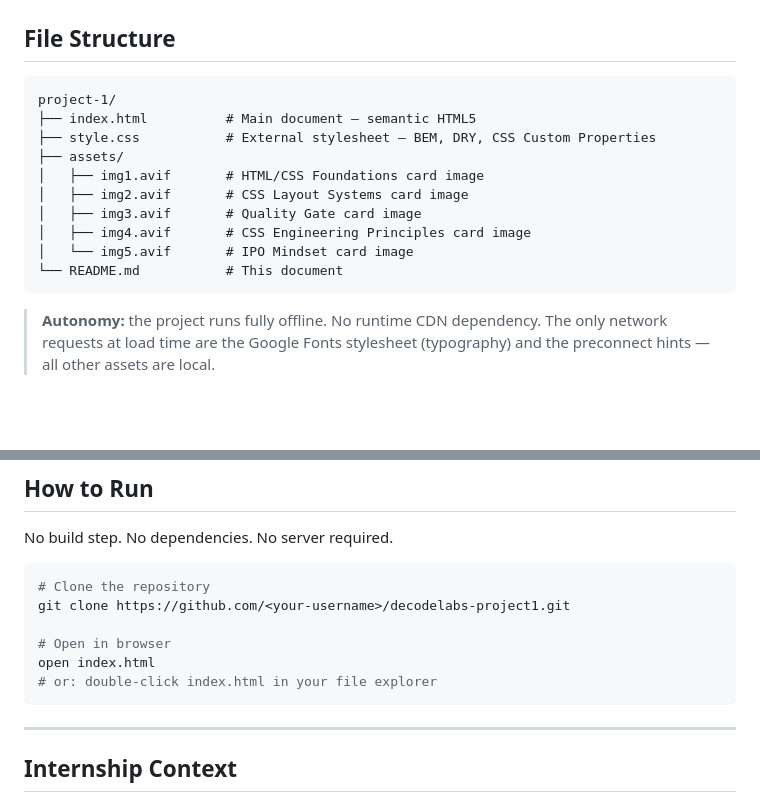
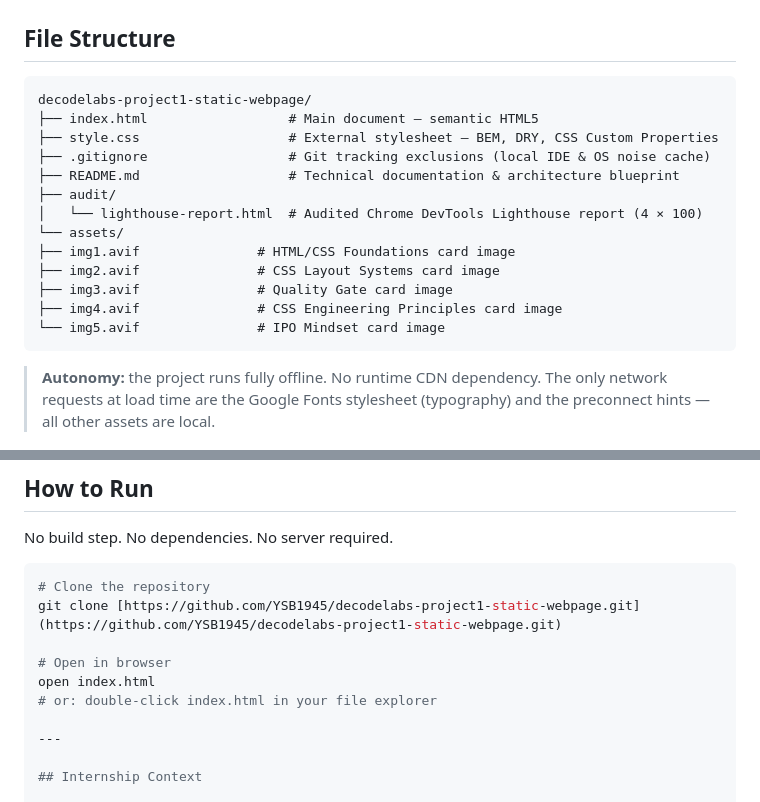
Before and after one commit to YSB1945/decodelabs-project1-static-webpage, a Markdown page: README.md, 2 parts joined by grey strips. GitHub-like rendering; blank space fills up the shorter version.

Commit message:
docs: update file structure and repository clone links in README

````diff
--- a/README.md
+++ b/README.md
@@ -157,16 +157,19 @@ Three breakpoint tiers, mobile-first cascade:
 ## File Structure
 
 ```
-project-1/
-├── index.html          # Main document — semantic HTML5
-├── style.css           # External stylesheet — BEM, DRY, CSS Custom Properties
-├── assets/
-│   ├── img1.avif       # HTML/CSS Foundations card image
-│   ├── img2.avif       # CSS Layout Systems card image
-│   ├── img3.avif       # Quality Gate card image
-│   ├── img4.avif       # CSS Engineering Principles card image
-│   └── img5.avif       # IPO Mindset card image
-└── README.md           # This document
+decodelabs-project1-static-webpage/
+├── index.html                  # Main document — semantic HTML5
+├── style.css                   # External stylesheet — BEM, DRY, CSS Custom Properties
+├── .gitignore                  # Git tracking exclusions (local IDE & OS noise cache)
+├── README.md                   # Technical documentation & architecture blueprint
+├── audit/
+│   └── lighthouse-report.html  # Audited Chrome DevTools Lighthouse report (4 × 100)
+└── assets/
+├── img1.avif               # HTML/CSS Foundations card image
+├── img2.avif               # CSS Layout Systems card image
+├── img3.avif               # Quality Gate card image
+├── img4.avif               # CSS Engineering Principles card image
+└── img5.avif               # IPO Mindset card image
 ```
 
 > **Autonomy:** the project runs fully offline. No runtime CDN dependency.
@@ -208,12 +211,11 @@ No build step. No dependencies. No server required.
 
 ```bash
 # Clone the repository
-git clone https://github.com/<your-username>/decodelabs-project1.git
+git clone [https://github.com/YSB1945/decodelabs-project1-static-webpage.git](https://github.com/YSB1945/decodelabs-project1-static-webpage.git)
 
 # Open in browser
 open index.html
 # or: double-click index.html in your file explorer
-```
 
 ---
 
````
